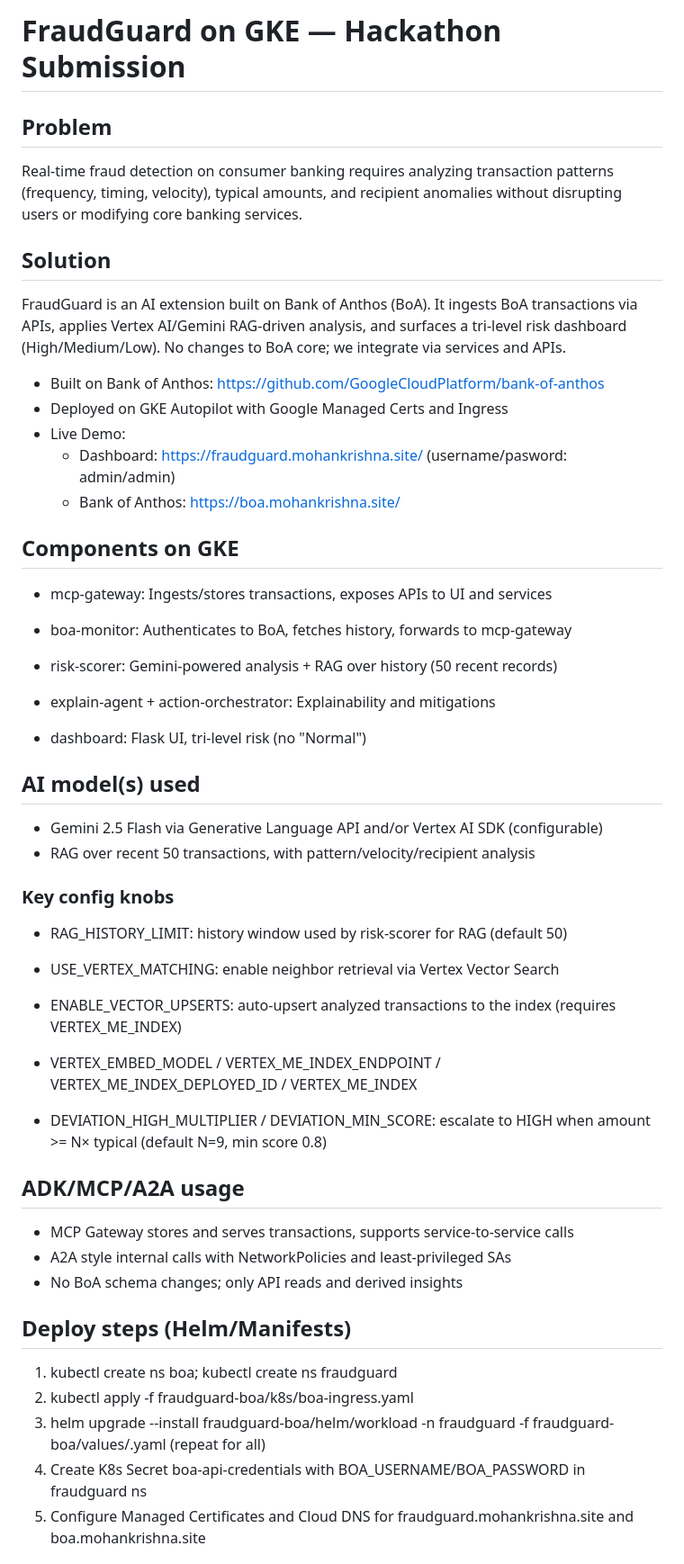
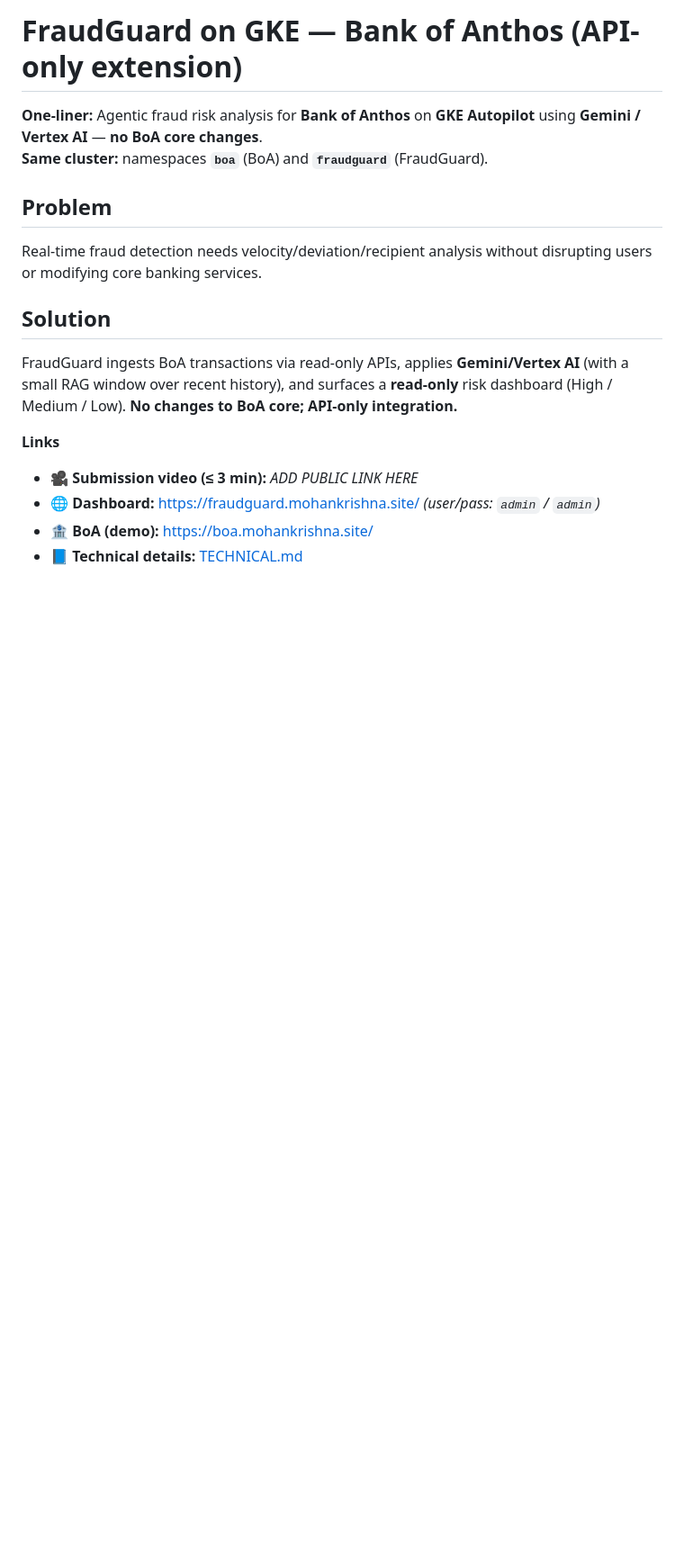
Before and after one commit to mohankrishnaalavala/fraudguard-boa, a Markdown page: README.md, the part around one of its changes. Shown at 90% size. Drawn GitHub-style; blank space fills up the shorter version.

```diff
--- a/README.md
+++ b/README.md
@@ -1,47 +1,17 @@
-# FraudGuard on GKE — Hackathon Submission
+# FraudGuard on GKE — Bank of Anthos (API-only extension)
+
+**One-liner:** Agentic fraud risk analysis for **Bank of Anthos** on **GKE Autopilot** using **Gemini / Vertex AI** — **no BoA core changes**.
+**Same cluster:** namespaces **`boa`** (BoA) and **`fraudguard`** (FraudGuard).
 
 ## Problem
-Real-time fraud detection on consumer banking requires analyzing transaction patterns (frequency, timing, velocity), typical amounts, and recipient anomalies without disrupting users or modifying core banking services.
+Real-time fraud detection needs velocity/deviation/recipient analysis without disrupting users or modifying core banking services.
 
 ## Solution
-FraudGuard is an AI extension built on Bank of Anthos (BoA). It ingests BoA transactions via APIs, applies Vertex AI/Gemini RAG-driven analysis, and surfaces a tri-level risk dashboard (High/Medium/Low). No changes to BoA core; we integrate via services and APIs.
+FraudGuard ingests BoA transactions via read-only APIs, applies **Gemini/Vertex AI** (with a small RAG window over recent history), and surfaces a **read-only** risk dashboard (High / Medium / Low). **No changes to BoA core; API-only integration.**
 
-- Built on Bank of Anthos: https://github.com/GoogleCloudPlatform/bank-of-anthos
-- Deployed on GKE Autopilot with Google Managed Certs and Ingress
-- Live Demo:
-  - Dashboard: https://fraudguard.mohankrishna.site/ (username/pasword: admin/admin)
-  - Bank of Anthos: https://boa.mohankrishna.site/
+**Links**
+- 🎥 **Submission video (≤ 3 min):** _ADD PUBLIC LINK HERE_
+- 🌐 **Dashboard:** https://fraudguard.mohankrishna.site/  *(user/pass: `admin` / `admin`)*
+- 🏦 **BoA (demo):** https://boa.mohankrishna.site/
+- 📘 **Technical details:** [TECHNICAL.md](./TECHNICAL.md)
 
-## Components on GKE
-- mcp-gateway: Ingests/stores transactions, exposes APIs to UI and services
-- boa-monitor: Authenticates to BoA, fetches history, forwards to mcp-gateway
-- risk-scorer: Gemini-powered analysis + RAG over history (50 recent records)
-- explain-agent + action-orchestrator: Explainability and mitigations
-
-- dashboard: Flask UI, tri-level risk (no "Normal")
-
-## AI model(s) used
-- Gemini 2.5 Flash via Generative Language API and/or Vertex AI SDK (configurable)
-- RAG over recent 50 transactions, with pattern/velocity/recipient analysis
-
-### Key config knobs
-- RAG_HISTORY_LIMIT: history window used by risk-scorer for RAG (default 50)
-- USE_VERTEX_MATCHING: enable neighbor retrieval via Vertex Vector Search
-- ENABLE_VECTOR_UPSERTS: auto-upsert analyzed transactions to the index (requires VERTEX_ME_INDEX)
-- VERTEX_EMBED_MODEL / VERTEX_ME_INDEX_ENDPOINT / VERTEX_ME_INDEX_DEPLOYED_ID / VERTEX_ME_INDEX
-
-- DEVIATION_HIGH_MULTIPLIER / DEVIATION_MIN_SCORE: escalate to HIGH when amount >= N× typical (default N=9, min score 0.8)
-
-
-## ADK/MCP/A2A usage
-- MCP Gateway stores and serves transactions, supports service-to-service calls
-- A2A style internal calls with NetworkPolicies and least-privileged SAs
-- No BoA schema changes; only API reads and derived insights
-
-## Deploy steps (Helm/Manifests)
-1) kubectl create ns boa; kubectl create ns fraudguard
-2) kubectl apply -f fraudguard-boa/k8s/boa-ingress.yaml
-3) helm upgrade --install <service> fraudguard-boa/helm/workload -n fraudguard -f fraudguard-boa/values/<service>.yaml (repeat for all)
-4) Create K8s Secret boa-api-credentials with BOA_USERNAME/BOA_PASSWORD in fraudguard ns
-5) Configure Managed Certificates and Cloud DNS for fraudguard.mohankrishna.site and boa.mohankrishna.site
-
```
Also changed, not shown: other parts of README.md (+45 -59 lines).
